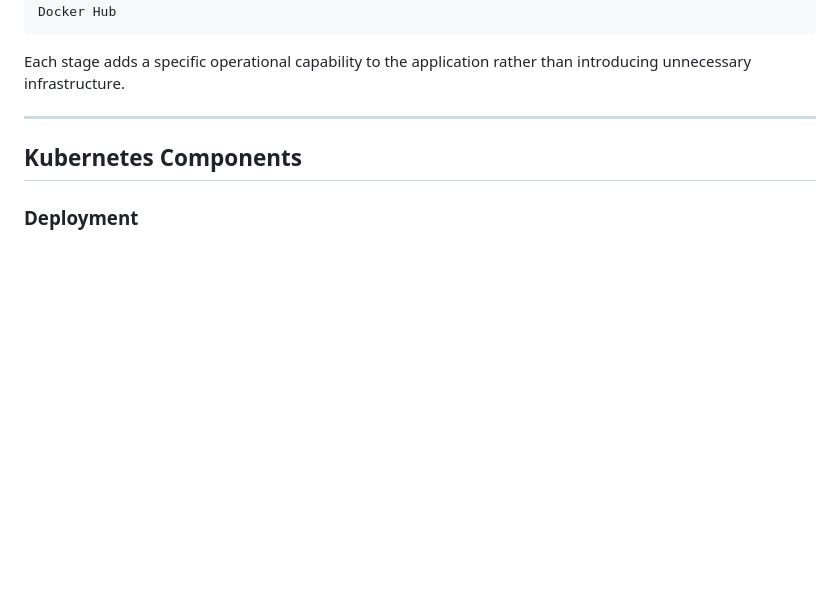
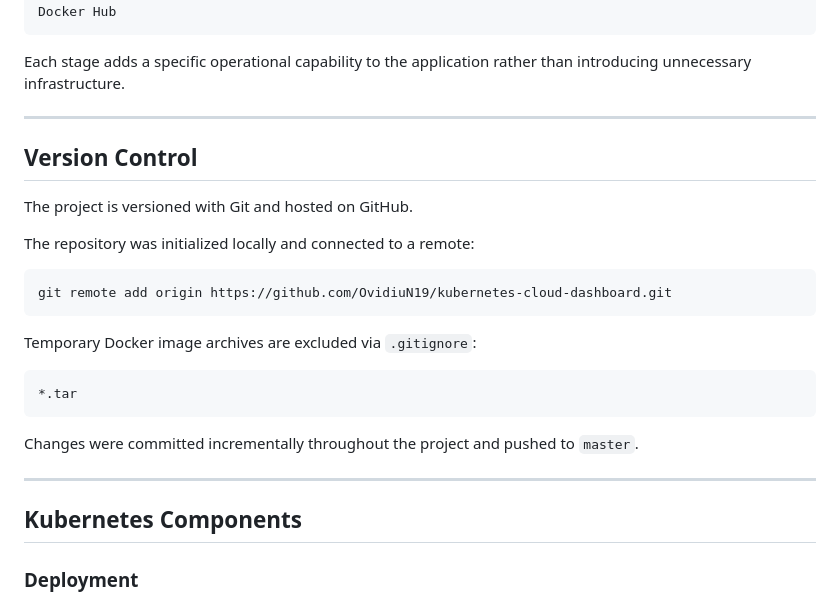
Before and after one commit to OvidiuN19/kubernetes-cloud-dashboard, a Markdown page: README.md, the part around the change. Rendered like a GitHub page; blank space fills up the shorter version.

Commit message:
Document Git version control

````diff
--- a/README.md
+++ b/README.md
@@ -76,6 +76,26 @@ Docker Hub
 ```
 
 Each stage adds a specific operational capability to the application rather than introducing unnecessary infrastructure.
+
+---
+
+## Version Control
+
+The project is versioned with Git and hosted on GitHub.
+
+The repository was initialized locally and connected to a remote:
+
+```bash
+git remote add origin https://github.com/OvidiuN19/kubernetes-cloud-dashboard.git
+```
+
+Temporary Docker image archives are excluded via `.gitignore`:
+
+```text
+*.tar
+```
+
+Changes were committed incrementally throughout the project and pushed to `master`.
 
 ---
 
````
